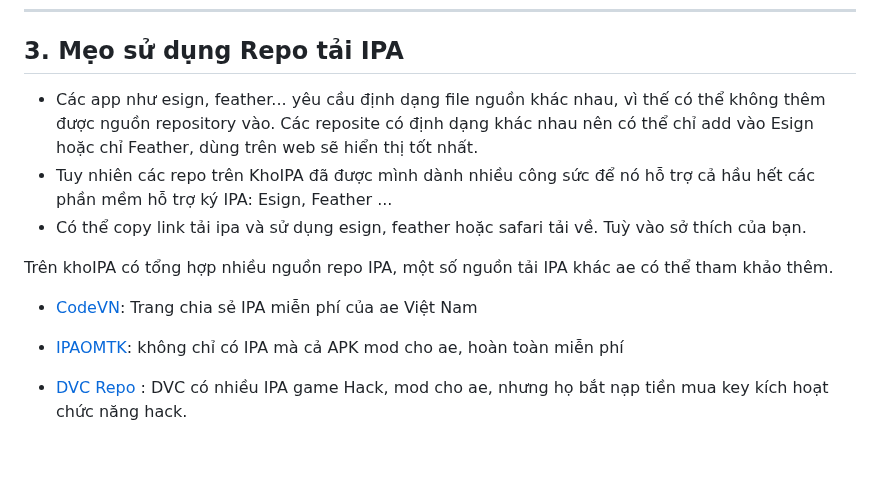
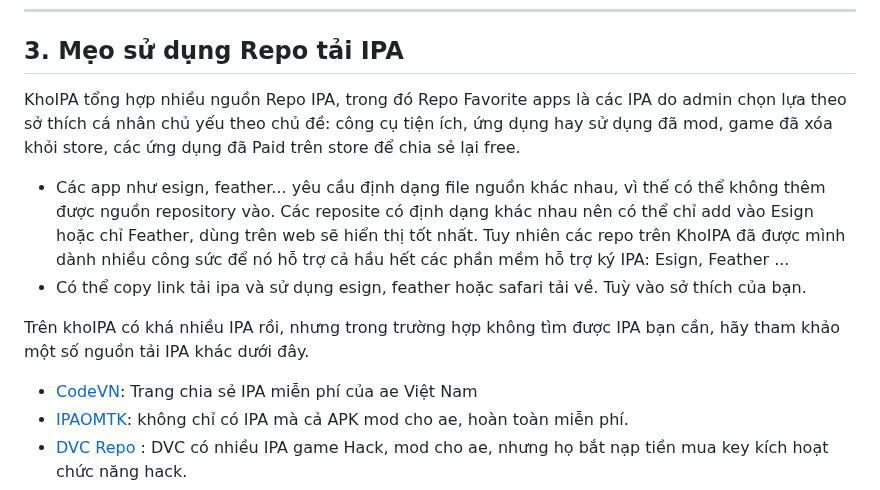
Before and after one commit to drphe/KhoIPA, a Markdown page: view/note/donate.md, the part around the change. Drawn GitHub-style; blank space fills up the shorter version.

```diff
--- a/view/note/donate.md
+++ b/view/note/donate.md
@@ -24,14 +24,14 @@ Nếu bạn không mua chứng chỉ, muốn freesideloading thì đọc kỹ c
 ---
 
 ## 3. Mẹo sử dụng Repo tải IPA
-* Các app như esign, feather... yêu cầu định dạng file nguồn khác nhau, vì thế có thể không thêm được nguồn repository vào. Các reposite có định dạng khác nhau nên có thể chỉ add vào Esign hoặc chỉ Feather, dùng trên web sẽ hiển thị tốt nhất.
-* Tuy nhiên các repo trên KhoIPA đã được mình dành nhiều công sức để nó hỗ trợ cả hầu hết các phần mềm hỗ trợ ký IPA: Esign, Feather ...
+KhoIPA tổng hợp nhiều nguồn Repo IPA, trong đó Repo Favorite apps là các IPA do admin chọn lựa theo sở thích cá nhân chủ yếu theo chủ đề: công cụ tiện ích, ứng dụng hay sử dụng đã mod, game đã xóa khỏi store, các ứng dụng đã Paid trên store để chia sẻ lại free.
+
+* Các app như esign, feather... yêu cầu định dạng file nguồn khác nhau, vì thế có thể không thêm được nguồn repository vào. Các reposite có định dạng khác nhau nên có thể chỉ add vào Esign hoặc chỉ Feather, dùng trên web sẽ hiển thị tốt nhất. Tuy nhiên các repo trên KhoIPA đã được mình dành nhiều công sức để nó hỗ trợ cả hầu hết các phần mềm hỗ trợ ký IPA: Esign, Feather ...
 * Có thể copy link tải ipa và sử dụng esign, feather hoặc safari tải về. Tuỳ vào sở thích của bạn.
 
-Trên khoIPA có tổng hợp nhiều nguồn repo IPA, một số nguồn tải IPA khác ae có thể tham khảo thêm.
+Trên khoIPA có khá nhiều IPA rồi, nhưng trong trường hợp không tìm được IPA bạn cần, hãy tham khảo một số nguồn tải IPA khác dưới đây.
 * [CodeVN](https://ios.codevn.net/): Trang chia sẻ IPA miễn phí của ae Việt Nam
-* [IPAOMTK](https://ipaomtk.com/): không chỉ có IPA mà cả APK mod cho ae, hoàn toàn miễn phí
-
+* [IPAOMTK](https://ipaomtk.com/): không chỉ có IPA mà cả APK mod cho ae, hoàn toàn miễn phí.
 * [DVC Repo](https://dvcipa.github.io/index.html) : DVC có nhiều IPA game Hack, mod cho ae, nhưng họ bắt nạp tiền mua key kích hoạt chức năng hack.
 * [Flekstore](https://flekstore.com/): Kho chia sẻ game, ứng dụng, nhưng phải mua chứng chỉ của họ mới tải và cài đặt được ứng dụng
 
```
